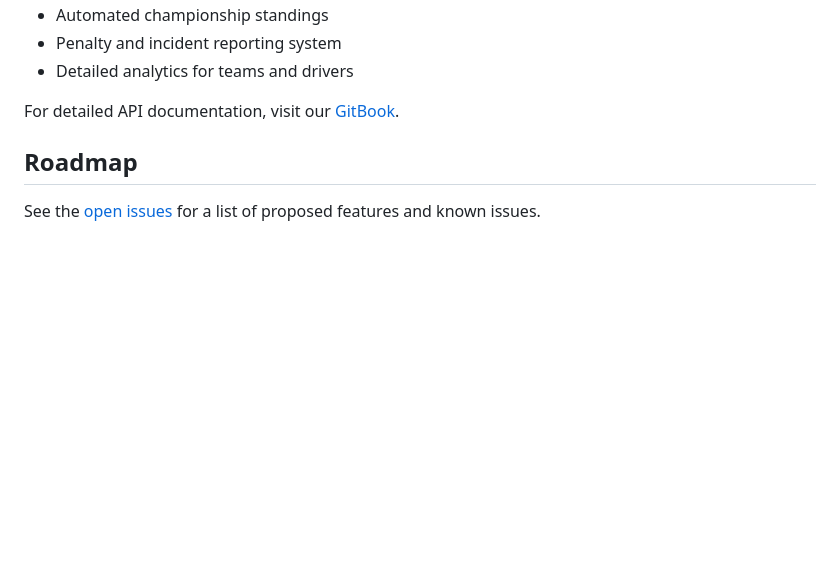
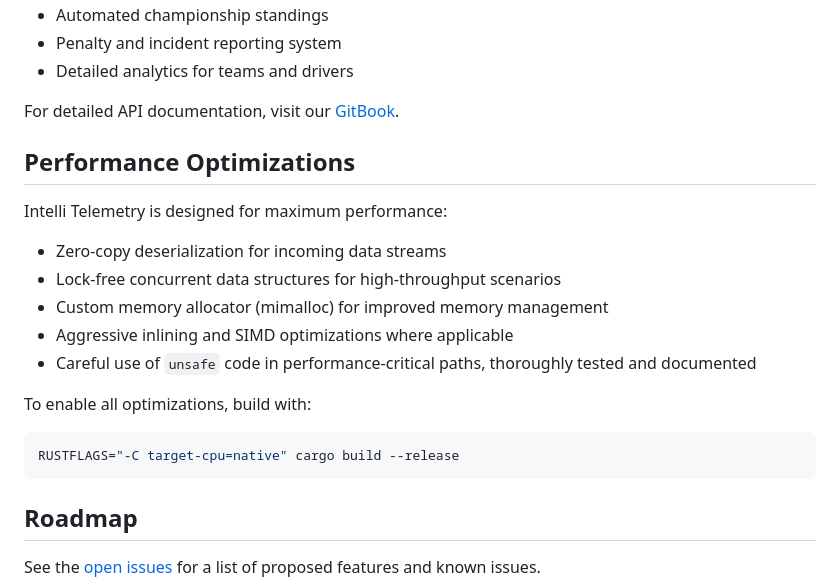
Before and after one commit to GPeaky/intelli-api, a Markdown page: README.md, the part around one of its changes. Drawn GitHub-style; blank space fills up the shorter version.

````diff
--- a/README.md
+++ b/README.md
@@ -72,6 +78,20 @@ Intelli Telemetry provides a comprehensive solution for F1 leagues, offering:
 - Detailed analytics for teams and drivers
 
 For detailed API documentation, visit our [GitBook](https://gerardjoven2020.gitbook.io/intelli-api/).
+
+## Performance Optimizations
+Intelli Telemetry is designed for maximum performance:
+
+- Zero-copy deserialization for incoming data streams
+- Lock-free concurrent data structures for high-throughput scenarios
+- Custom memory allocator (mimalloc) for improved memory management
+- Aggressive inlining and SIMD optimizations where applicable
+- Careful use of `unsafe` code in performance-critical paths, thoroughly tested and documented
+
+To enable all optimizations, build with:
+```sh
+RUSTFLAGS="-C target-cpu=native" cargo build --release
+```
 
 ## Roadmap
 See the [open issues](https://github.com/GPeaky/intelli-api/issues) for a list of proposed features and known issues.
````
Also changed, not shown: other parts of README.md (+15 -9 lines).
